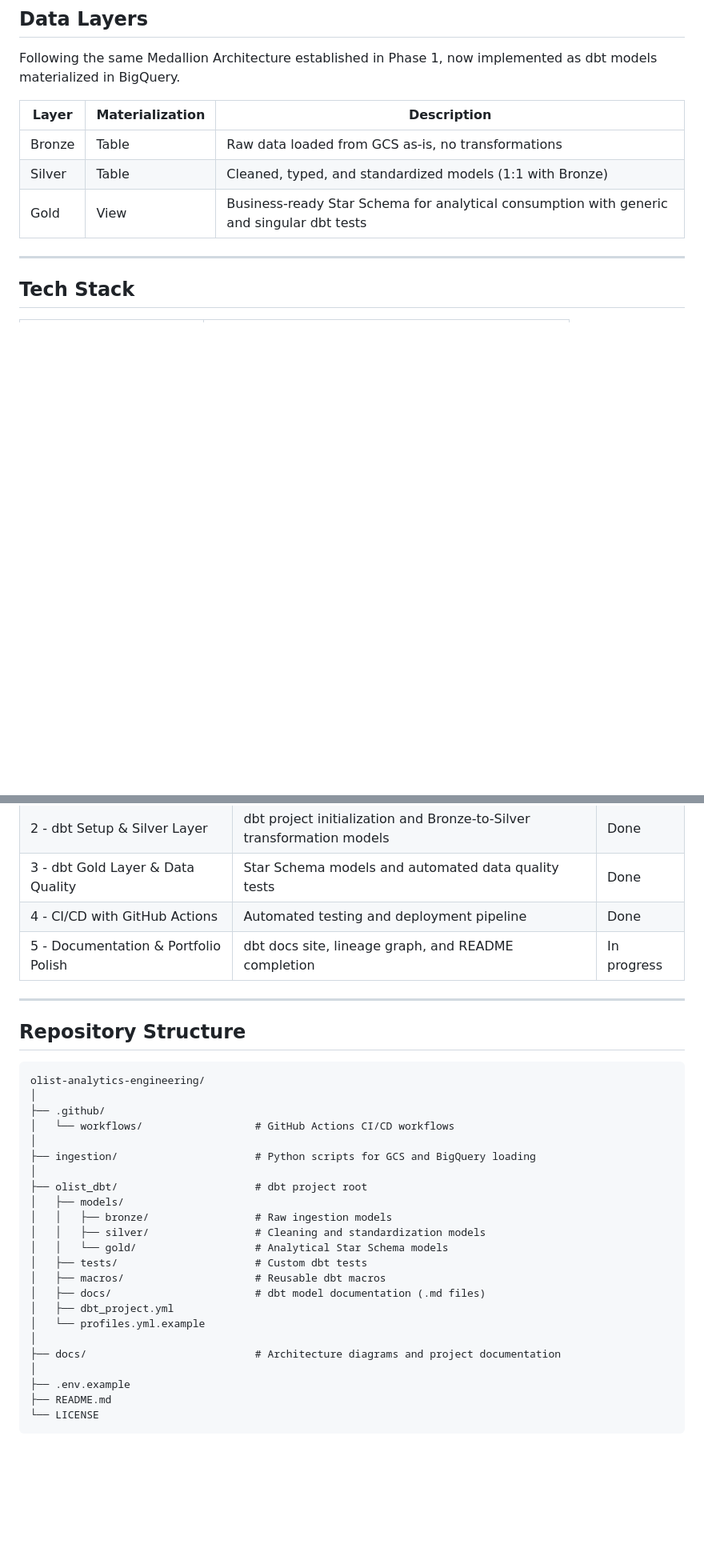
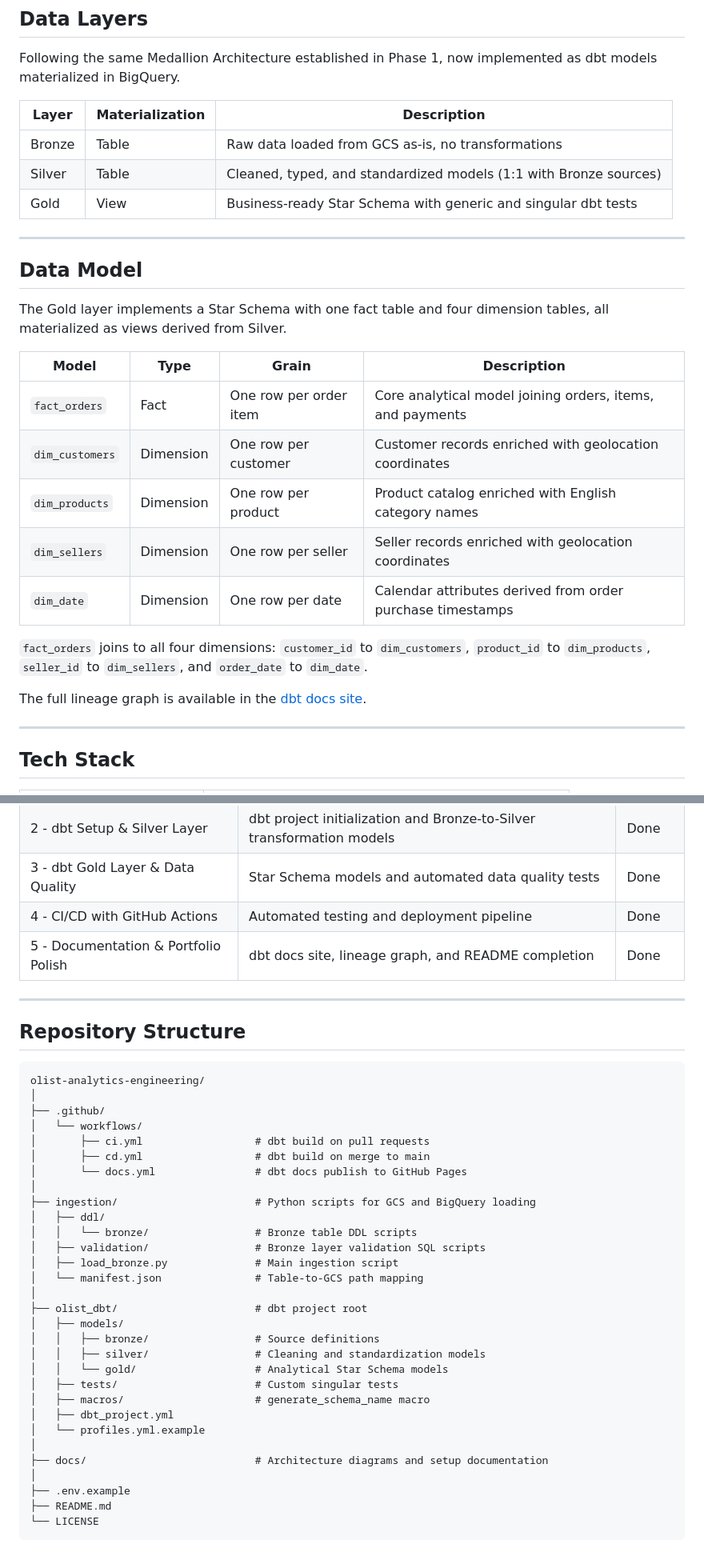
Before and after one commit to cardonajsebas/olist-analytics-engineering, a Markdown page: README.md, 2 parts joined by grey strips. Shown at 80% size. Rendered like a GitHub page; blank space fills up the shorter version.

```diff
--- a/README.md
+++ b/README.md
@@ -38,8 +41,26 @@ Following the same Medallion Architecture established in Phase 1, now implemente
 | Layer | Materialization | Description |
 |---|---|---|
 | Bronze | Table | Raw data loaded from GCS as-is, no transformations |
-| Silver | Table | Cleaned, typed, and standardized models (1:1 with Bronze) |
-| Gold | View | Business-ready Star Schema for analytical consumption with generic and singular dbt tests |
+| Silver | Table | Cleaned, typed, and standardized models (1:1 with Bronze sources) |
+| Gold | View | Business-ready Star Schema with generic and singular dbt tests |
+
+---
+
+## Data Model
+
+The Gold layer implements a Star Schema with one fact table and four dimension tables, all materialized as views derived from Silver.
+
+| Model | Type | Grain | Description |
+|---|---|---|---|
+| `fact_orders` | Fact | One row per order item | Core analytical model joining orders, items, and payments |
+| `dim_customers` | Dimension | One row per customer | Customer records enriched with geolocation coordinates |
+| `dim_products` | Dimension | One row per product | Product catalog enriched with English category names |
+| `dim_sellers` | Dimension | One row per seller | Seller records enriched with geolocation coordinates |
+| `dim_date` | Dimension | One row per date | Calendar attributes derived from order purchase timestamps |
+
+`fact_orders` joins to all four dimensions: `customer_id` to `dim_customers`, `product_id` to `dim_products`, `seller_id` to `dim_sellers`, and `order_date` to `dim_date`.
+
+The full lineage graph is available in the [dbt docs site](https://cardonajsebas.github.io/olist-analytics-engineering).
 
 ---
 
@@ -66,7 +102,7 @@ This project is tracked on [GitHub Projects](https://github.com/cardonajsebas/ol
 | 2 - dbt Setup & Silver Layer | dbt project initialization and Bronze-to-Silver transformation models | Done |
 | 3 - dbt Gold Layer & Data Quality | Star Schema models and automated data quality tests | Done |
 | 4 - CI/CD with GitHub Actions | Automated testing and deployment pipeline | Done |
-| 5 - Documentation & Portfolio Polish | dbt docs site, lineage graph, and README completion | In progress |
+| 5 - Documentation & Portfolio Polish | dbt docs site, lineage graph, and README completion | Done |
 
 ---
 
@@ -76,22 +112,29 @@ This project is tracked on [GitHub Projects](https://github.com/cardonajsebas/ol
 olist-analytics-engineering/
 │
 ├── .github/
-│   └── workflows/                  # GitHub Actions CI/CD workflows
+│   └── workflows/
+│       ├── ci.yml                  # dbt build on pull requests
+│       ├── cd.yml                  # dbt build on merge to main
+│       └── docs.yml                # dbt docs publish to GitHub Pages
 │
 ├── ingestion/                      # Python scripts for GCS and BigQuery loading
+│   ├── ddl/
+│   │   └── bronze/                 # Bronze table DDL scripts
+│   ├── validation/                 # Bronze layer validation SQL scripts
+│   ├── load_bronze.py              # Main ingestion script
+│   └── manifest.json               # Table-to-GCS path mapping
 │
 ├── olist_dbt/                      # dbt project root
 │   ├── models/
-│   │   ├── bronze/                 # Raw ingestion models
+│   │   ├── bronze/                 # Source definitions
 │   │   ├── silver/                 # Cleaning and standardization models
 │   │   └── gold/                   # Analytical Star Schema models
-│   ├── tests/                      # Custom dbt tests
-│   ├── macros/                     # Reusable dbt macros
-│   ├── docs/                       # dbt model documentation (.md files)
+│   ├── tests/                      # Custom singular tests
+│   ├── macros/                     # generate_schema_name macro
 │   ├── dbt_project.yml
 │   └── profiles.yml.example
 │
-├── docs/                           # Architecture diagrams and project documentation
+├── docs/                           # Architecture diagrams and setup documentation
 │
 ├── .env.example
 ├── README.md
```
Also changed, not shown: other parts of README.md (+49 -26 lines).
